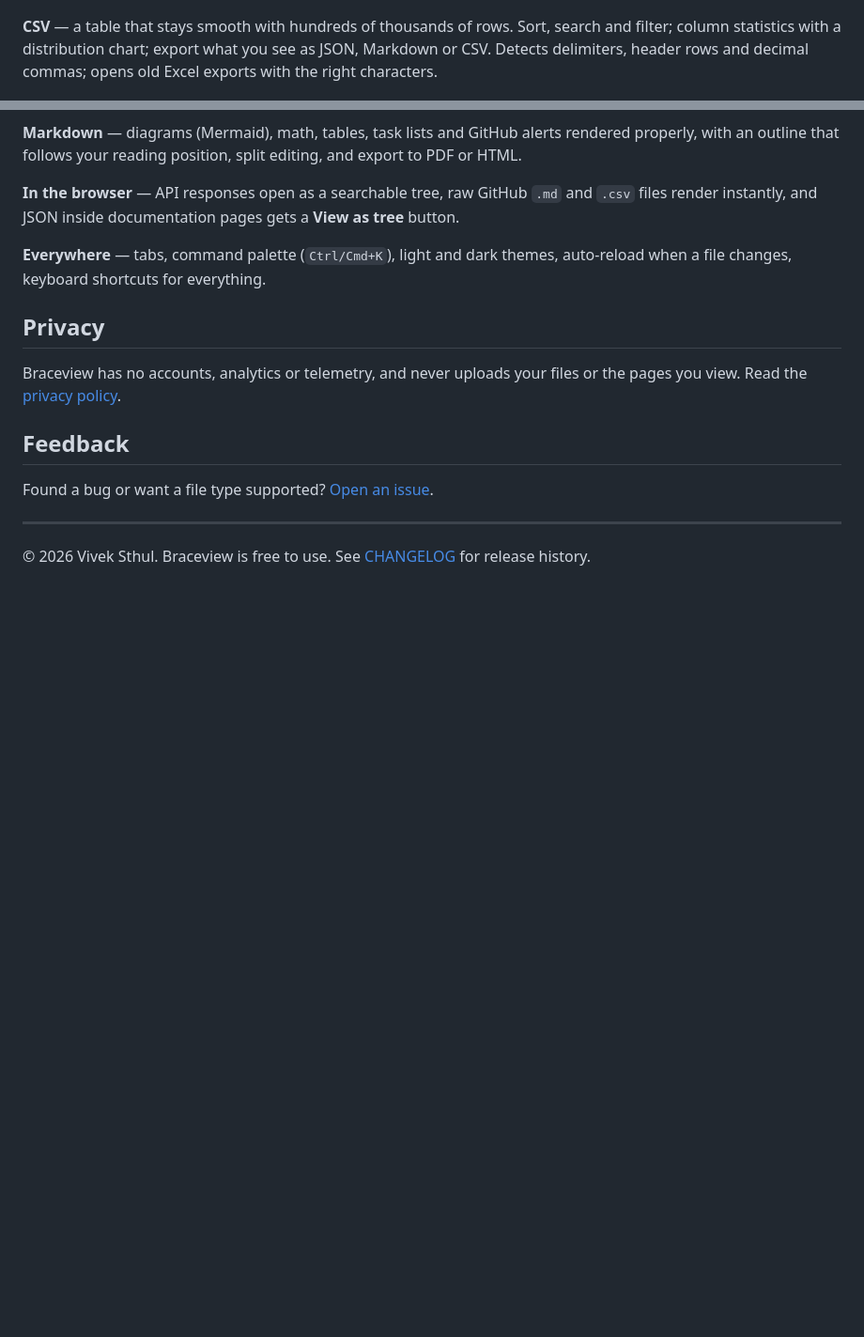
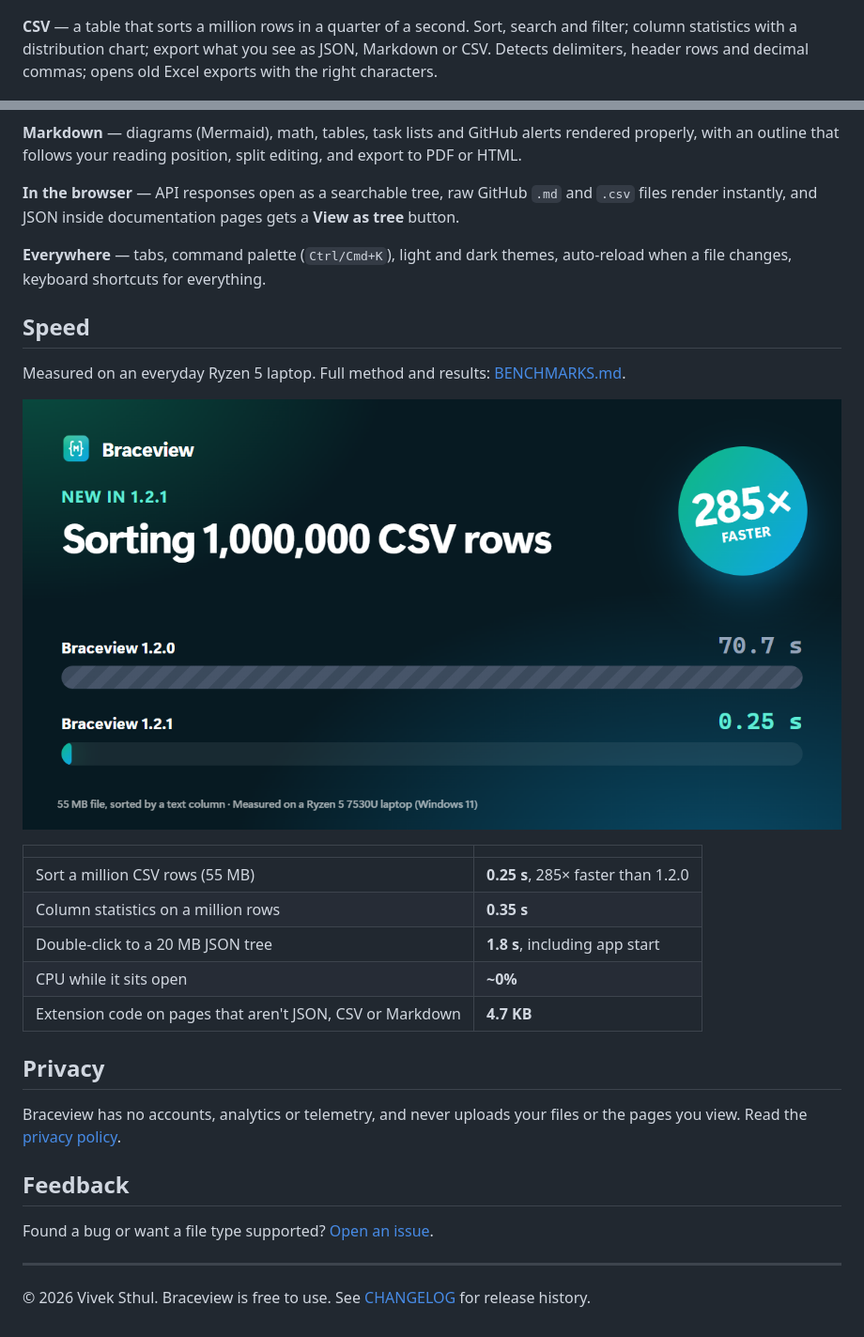
Before and after one commit to viveksthul15/braceview, a Markdown page: README.md, 2 parts joined by grey strips. Shown: that part at 94% size. Rendered like a GitHub page; pictures changed too: docs/assets/speed-race.png (added); blank space fills up the shorter version.

Commit message:
1.2.1: speed section, benchmarks and changelog
- BENCHMARKS.md with method, machine and 1.2.0 vs 1.2.1 results
- Website speed section; screenshots keep their aspect ratio
- README speed table

```diff
--- a/README.md
+++ b/README.md
@@ -53,7 +53,7 @@ Get them from the [latest release](https://github.com/viveksthul15/braceview/rel
 
 ![JSON tree with a JSONPath query](docs/assets/screen-json.png)
 
-**CSV** — a table that stays smooth with hundreds of thousands of rows. Sort, search and filter; column statistics with a distribution chart; export what you see as JSON, Markdown or CSV. Detects delimiters, header rows and decimal commas; opens old Excel exports with the right characters.
+**CSV** — a table that sorts a million rows in a quarter of a second. Sort, search and filter; column statistics with a distribution chart; export what you see as JSON, Markdown or CSV. Detects delimiters, header rows and decimal commas; opens old Excel exports with the right characters.
 
 ![CSV table with column statistics](docs/assets/screen-csv.png)
 
@@ -62,6 +62,20 @@ Get them from the [latest release](https://github.com/viveksthul15/braceview/rel
 **In the browser** — API responses open as a searchable tree, raw GitHub `.md` and `.csv` files render instantly, and JSON inside documentation pages gets a **View as tree** button.
 
 **Everywhere** — tabs, command palette (`Ctrl/Cmd+K`), light and dark themes, auto-reload when a file changes, keyboard shortcuts for everything.
+
+## Speed
+
+Measured on an everyday Ryzen 5 laptop. Full method and results: [BENCHMARKS.md](BENCHMARKS.md).
+
+![Sorting 1,000,000 CSV rows: 70.7 s in 1.2.0, 0.25 s in 1.2.1](docs/assets/speed-race.png)
+
+| | |
+| --- | --- |
+| Sort a million CSV rows (55 MB) | **0.25 s**, 285× faster than 1.2.0 |
+| Column statistics on a million rows | **0.35 s** |
+| Double-click to a 20 MB JSON tree | **1.8 s**, including app start |
+| CPU while it sits open | **~0%** |
+| Extension code on pages that aren't JSON, CSV or Markdown | **4.7 KB** |
 
 ## Privacy
 
```
Also changed, not shown: BENCHMARKS.md (added, +130 -0 lines), CHANGELOG.md (+12 -0 lines), 1 other file.
